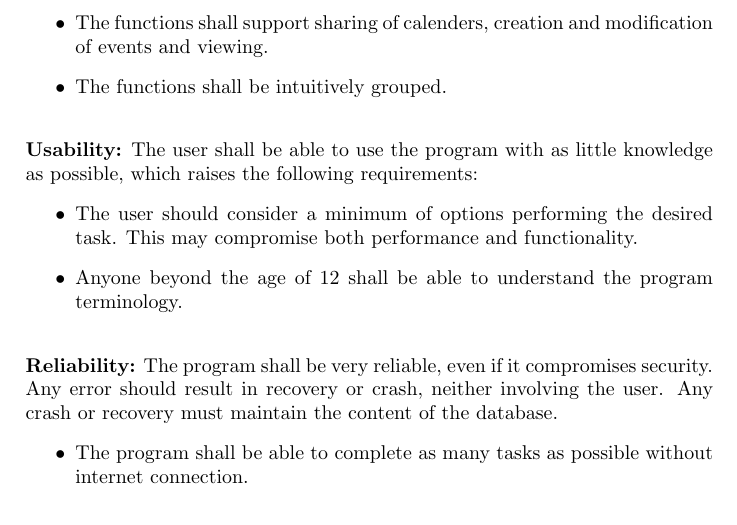
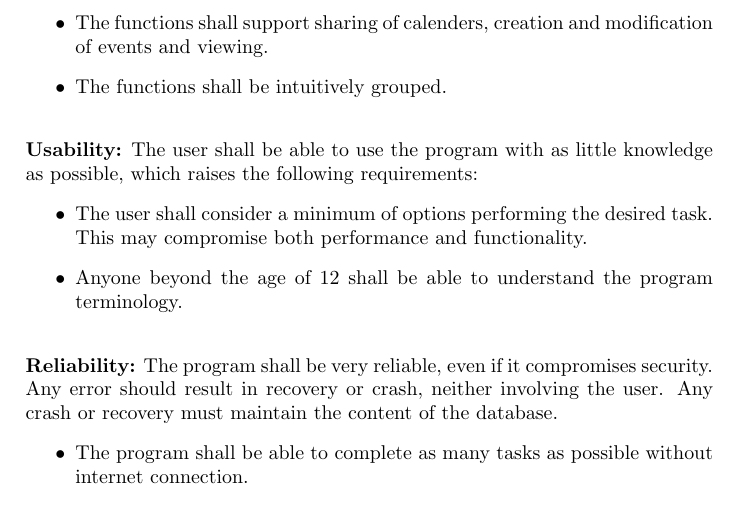
Before and after one commit to markthor/CalendarSystem, a LaTeX document (docs/calendarDoc.tex): part of page 3 of 5, cut so that both start at the same text. Compiled offline with pdfLaTeX.

Commit message:
changed should to shall

```diff
--- a/docs/calendarDoc.tex
+++ b/docs/calendarDoc.tex
@@ -243,7 +243,7 @@
 	\textbf{Usability:}
 	The user shall be able to use the program with as little knowledge as possible, which raises the following requirements:
 	\begin{itemize}
-	\item The user should consider a minimum of options performing the desired task. This may compromise both performance and functionality.
+	\item The user shall consider a minimum of options performing the desired task. This may compromise both performance and functionality.
 	\item Anyone beyond the age of 12 shall be able to understand the program terminology.
 	\\
 	\end{itemize}
```
